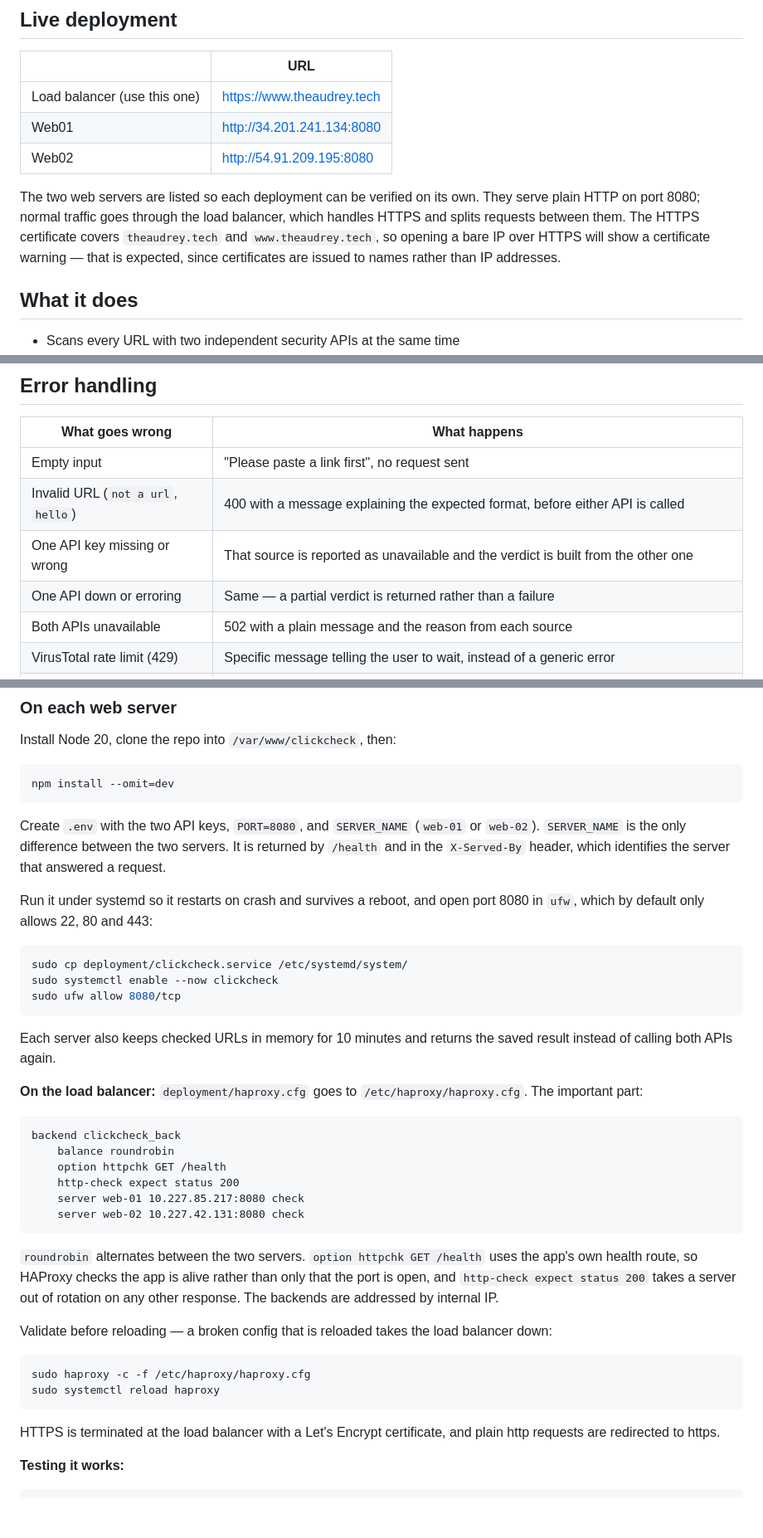
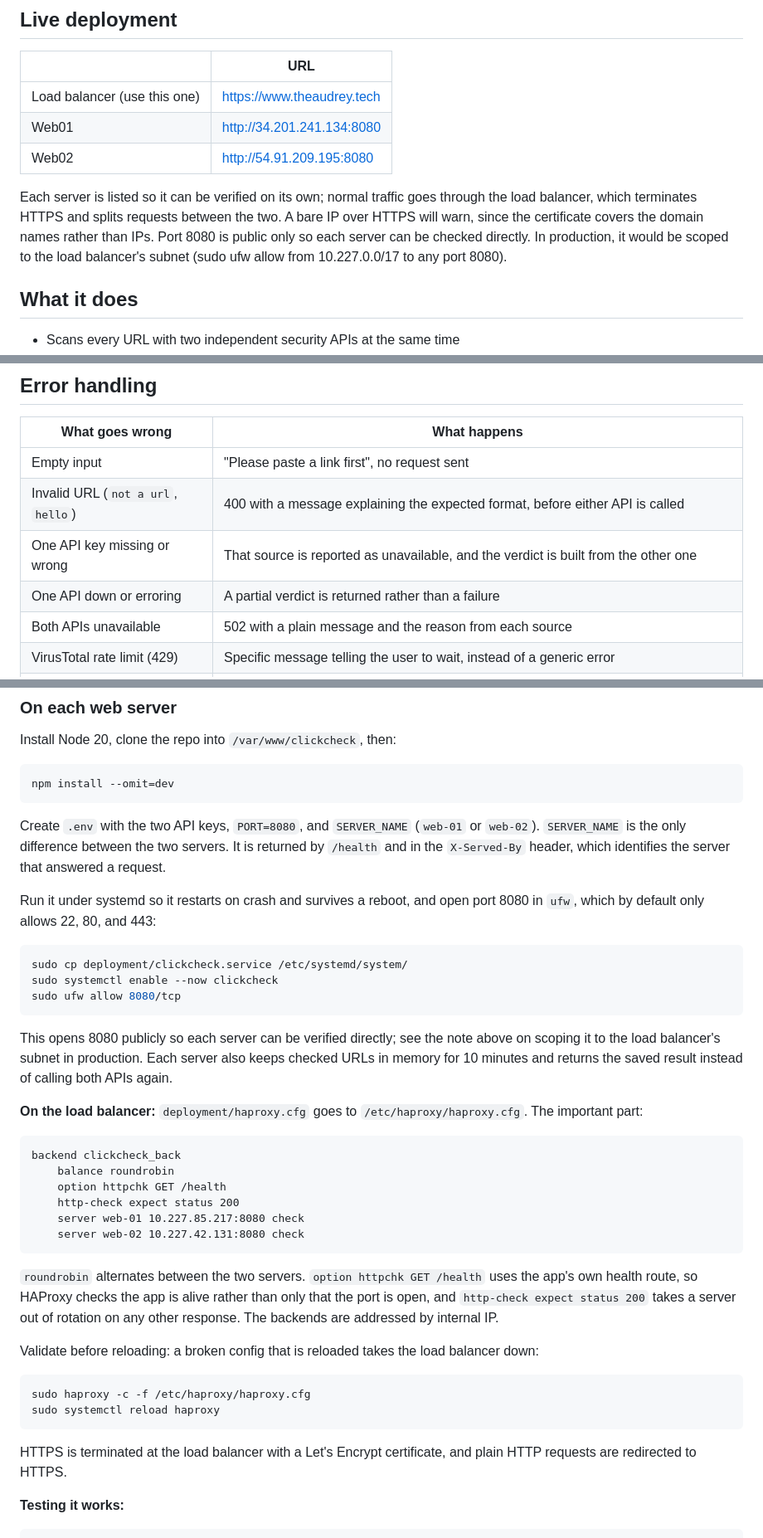
Before and after one commit to audrey934/ClickCheck-app, a Markdown page: README.md, 3 parts joined by grey strips. Shown at 83% size. Drawn GitHub-style; blank space fills up the shorter version.

Commit message:
Revise README for clarity and accuracy

````diff
--- a/README.md
+++ b/README.md
@@ -16,7 +16,7 @@ No account, no login, no app to install. Paste the link, get an answer in a few
 | Web01 | [http://34.201.241.134:8080](http://34.201.241.134:8080) |
 | Web02 | [http://54.91.209.195:8080](http://54.91.209.195:8080) |
 
-The two web servers are listed so each deployment can be verified on its own. They serve plain HTTP on port 8080; normal traffic goes through the load balancer, which handles HTTPS and splits requests between them. The HTTPS certificate covers `theaudrey.tech` and `www.theaudrey.tech`, so opening a bare IP over HTTPS will show a certificate warning — that is expected, since certificates are issued to names rather than IP addresses.
+Each server is listed so it can be verified on its own; normal traffic goes through the load balancer, which terminates HTTPS and splits requests between the two. A bare IP over HTTPS will warn, since the certificate covers the domain names rather than IPs. Port 8080 is public only so each server can be checked directly. In production, it would be scoped to the load balancer's subnet (sudo ufw allow from 10.227.0.0/17 to any port 8080).
 
 ## What it does
 
@@ -36,8 +36,8 @@ The two web servers are listed so each deployment can be verified on its own. Th
 |---|---|
 | Empty input | "Please paste a link first", no request sent |
 | Invalid URL (`not a url`, `hello`) | 400 with a message explaining the expected format, before either API is called |
-| One API key missing or wrong | That source is reported as unavailable and the verdict is built from the other one |
-| One API down or erroring | Same — a partial verdict is returned rather than a failure |
+| One API key missing or wrong | That source is reported as unavailable, and the verdict is built from the other one |
+| One API down or erroring | A partial verdict is returned rather than a failure |
 | Both APIs unavailable | 502 with a plain message and the reason from each source |
 | VirusTotal rate limit (429) | Specific message telling the user to wait, instead of a generic error |
 | VirusTotal analysis never finishes | Polling gives up after a timeout instead of hanging |
@@ -110,15 +110,14 @@ npm install --omit=dev
 
 Create `.env` with the two API keys, `PORT=8080`, and `SERVER_NAME` (`web-01` or `web-02`). `SERVER_NAME` is the only difference between the two servers. It is returned by `/health` and in the `X-Served-By` header, which identifies the server that answered a request.
 
-Run it under systemd so it restarts on crash and survives a reboot, and open port 8080 in `ufw`, which by default only allows 22, 80 and 443:
+Run it under systemd so it restarts on crash and survives a reboot, and open port 8080 in `ufw`, which by default only allows 22, 80, and 443:
 
 ```bash
 sudo cp deployment/clickcheck.service /etc/systemd/system/
 sudo systemctl enable --now clickcheck
 sudo ufw allow 8080/tcp
 ```
-
-Each server also keeps checked URLs in memory for 10 minutes and returns the saved result instead of calling both APIs again.
+This opens 8080 publicly so each server can be verified directly; see the note above on scoping it to the load balancer's subnet in production. Each server also keeps checked URLs in memory for 10 minutes and returns the saved result instead of calling both APIs again.
 
 **On the load balancer:** `deployment/haproxy.cfg` goes to `/etc/haproxy/haproxy.cfg`. The important part:
 
@@ -133,14 +132,14 @@ backend clickcheck_back
 
 `roundrobin` alternates between the two servers. `option httpchk GET /health` uses the app's own health route, so HAProxy checks the app is alive rather than only that the port is open, and `http-check expect status 200` takes a server out of rotation on any other response. The backends are addressed by internal IP.
 
-Validate before reloading — a broken config that is reloaded takes the load balancer down:
+Validate before reloading: a broken config that is reloaded takes the load balancer down:
 
 ```bash
 sudo haproxy -c -f /etc/haproxy/haproxy.cfg
 sudo systemctl reload haproxy
 ```
 
-HTTPS is terminated at the load balancer with a Let's Encrypt certificate, and plain http requests are redirected to https.
+HTTPS is terminated at the load balancer with a Let's Encrypt certificate, and plain HTTP requests are redirected to HTTPS.
 
 **Testing it works:**
 
````
Also changed, not shown: other parts of README.md (+1 -1 lines).
